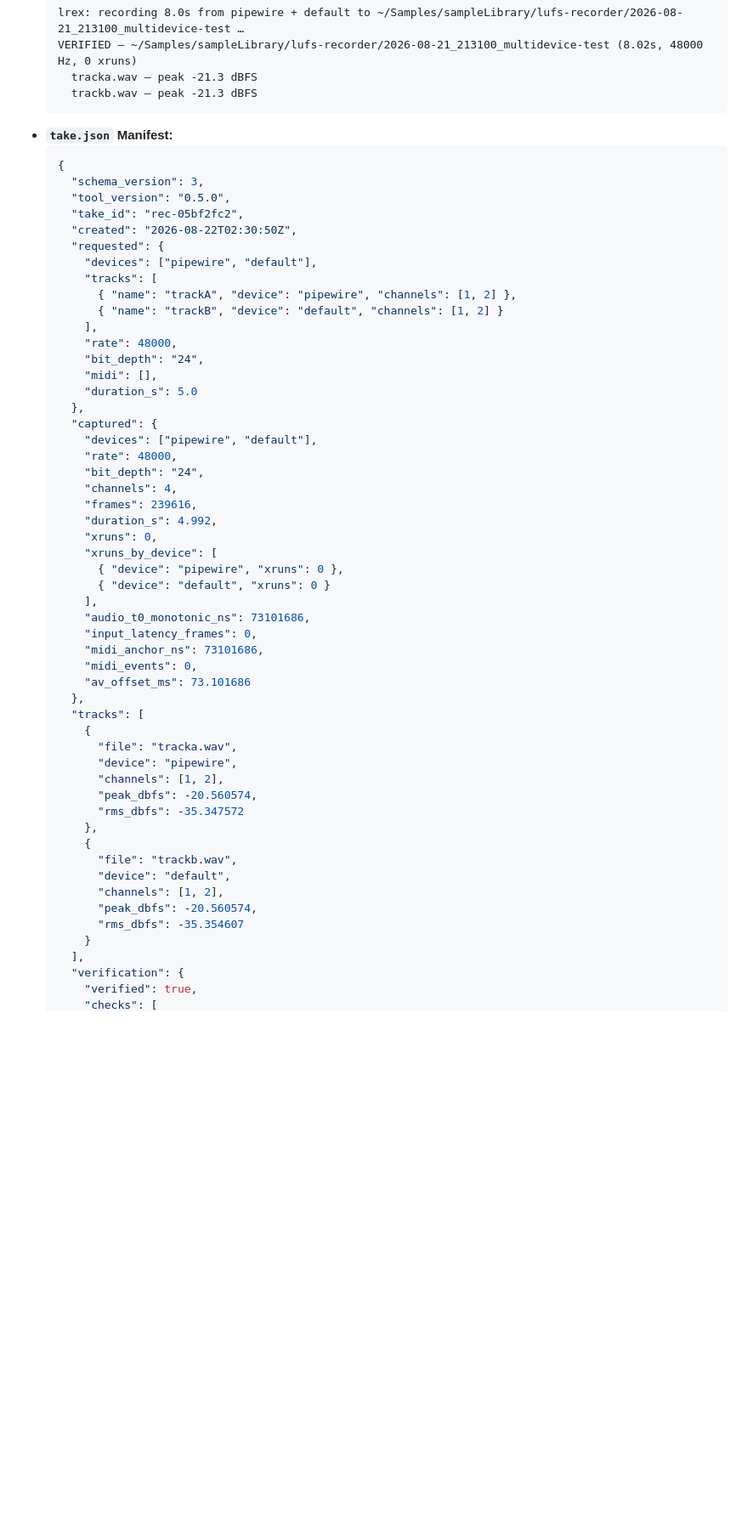
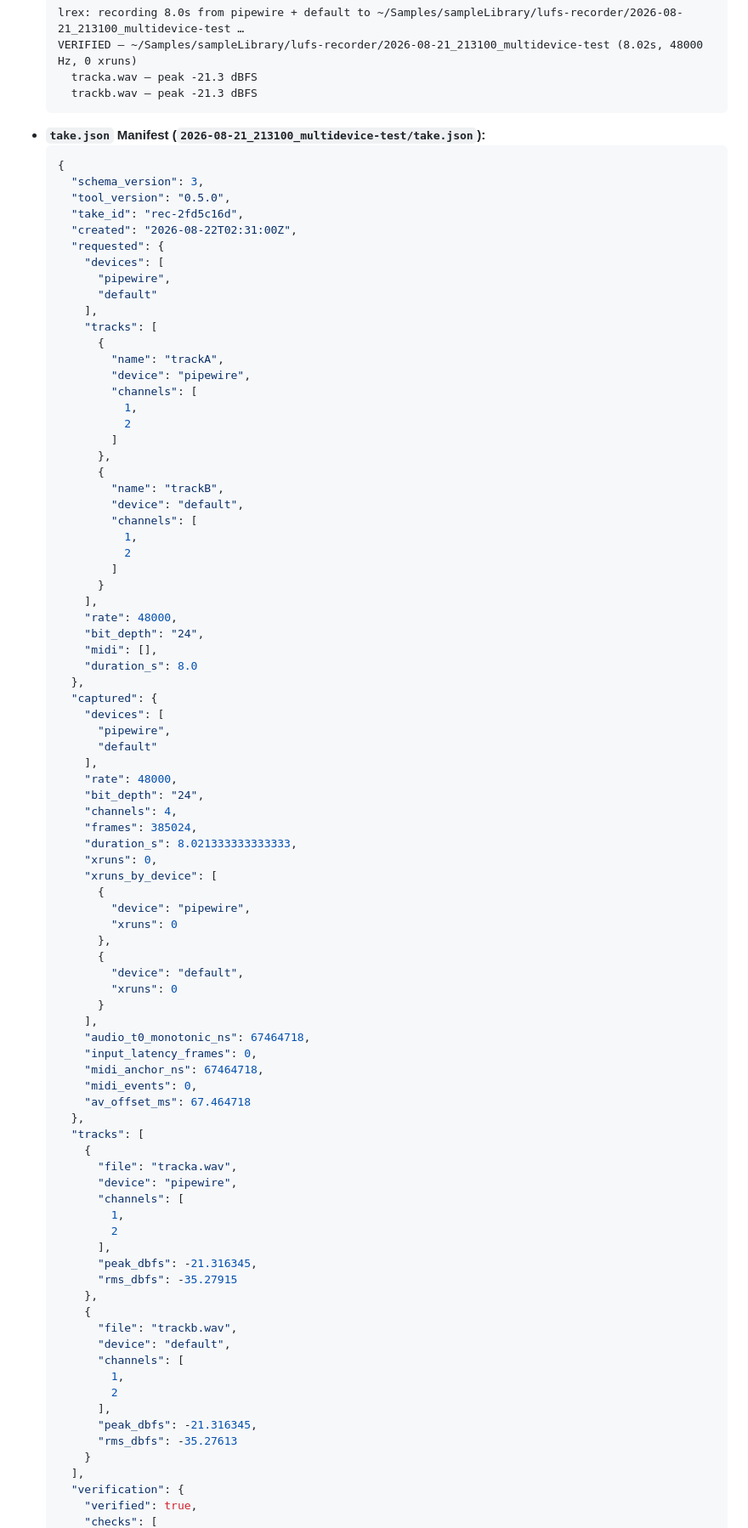
Before and after one commit to lufs-audio/lrex, a Markdown page: docs/verification-report-v0.5.md, the part around one of its changes. Shown at 85% size. Drawn GitHub-style; blank space fills up the shorter version.

````diff
--- a/docs/verification-report-v0.5.md
+++ b/docs/verification-report-v0.5.md
@@ -193,56 +195,88 @@ Following the runbook in `TESTING.md`, all 6 test scenarios were executed agains
     tracka.wav — peak -21.3 dBFS
     trackb.wav — peak -21.3 dBFS
   ```
-- **`take.json` Manifest:**
+- **`take.json` Manifest (`2026-08-21_213100_multidevice-test/take.json`):**
   ```json
   {
     "schema_version": 3,
     "tool_version": "0.5.0",
-    "take_id": "rec-05bf2fc2",
-    "created": "2026-08-22T02:30:50Z",
+    "take_id": "rec-2fd5c16d",
+    "created": "2026-08-22T02:31:00Z",
     "requested": {
-      "devices": ["pipewire", "default"],
+      "devices": [
+        "pipewire",
+        "default"
+      ],
       "tracks": [
-        { "name": "trackA", "device": "pipewire", "channels": [1, 2] },
-        { "name": "trackB", "device": "default", "channels": [1, 2] }
+        {
+          "name": "trackA",
+          "device": "pipewire",
+          "channels": [
+            1,
+            2
+          ]
+        },
+        {
+          "name": "trackB",
+          "device": "default",
+          "channels": [
+            1,
+            2
+          ]
+        }
       ],
       "rate": 48000,
       "bit_depth": "24",
       "midi": [],
-      "duration_s": 5.0
+      "duration_s": 8.0
     },
     "captured": {
-      "devices": ["pipewire", "default"],
+      "devices": [
+        "pipewire",
+        "default"
+      ],
       "rate": 48000,
       "bit_depth": "24",
       "channels": 4,
-      "frames": 239616,
-      "duration_s": 4.992,
+      "frames": 385024,
+      "duration_s": 8.021333333333333,
       "xruns": 0,
       "xruns_by_device": [
-        { "device": "pipewire", "xruns": 0 },
-        { "device": "default", "xruns": 0 }
+        {
+          "device": "pipewire",
+          "xruns": 0
+        },
+        {
+          "device": "default",
+          "xruns": 0
+        }
       ],
-      "audio_t0_monotonic_ns": 73101686,
+      "audio_t0_monotonic_ns": 67464718,
       "input_latency_frames": 0,
-      "midi_anchor_ns": 73101686,
+      "midi_anchor_ns": 67464718,
       "midi_events": 0,
-      "av_offset_ms": 73.101686
+      "av_offset_ms": 67.464718
     },
     "tracks": [
       {
         "file": "tracka.wav",
         "device": "pipewire",
-        "channels": [1, 2],
-        "peak_dbfs": -20.560574,
-        "rms_dbfs": -35.347572
+        "channels": [
+          1,
+          2
+        ],
+        "peak_dbfs": -21.316345,
+        "rms_dbfs": -35.27915
       },
       {
         "file": "trackb.wav",
         "device": "default",
-        "channels": [1, 2],
-        "peak_dbfs": -20.560574,
-        "rms_dbfs": -35.354607
+        "channels": [
+          1,
+          2
+        ],
+        "peak_dbfs": -21.316345,
+        "rms_dbfs": -35.27613
       }
     ],
     "verification": {
````
Also changed, not shown: other parts of docs/verification-report-v0.5.md (+111 -25 lines), README.md (+1 -1 lines), 1 other file.
